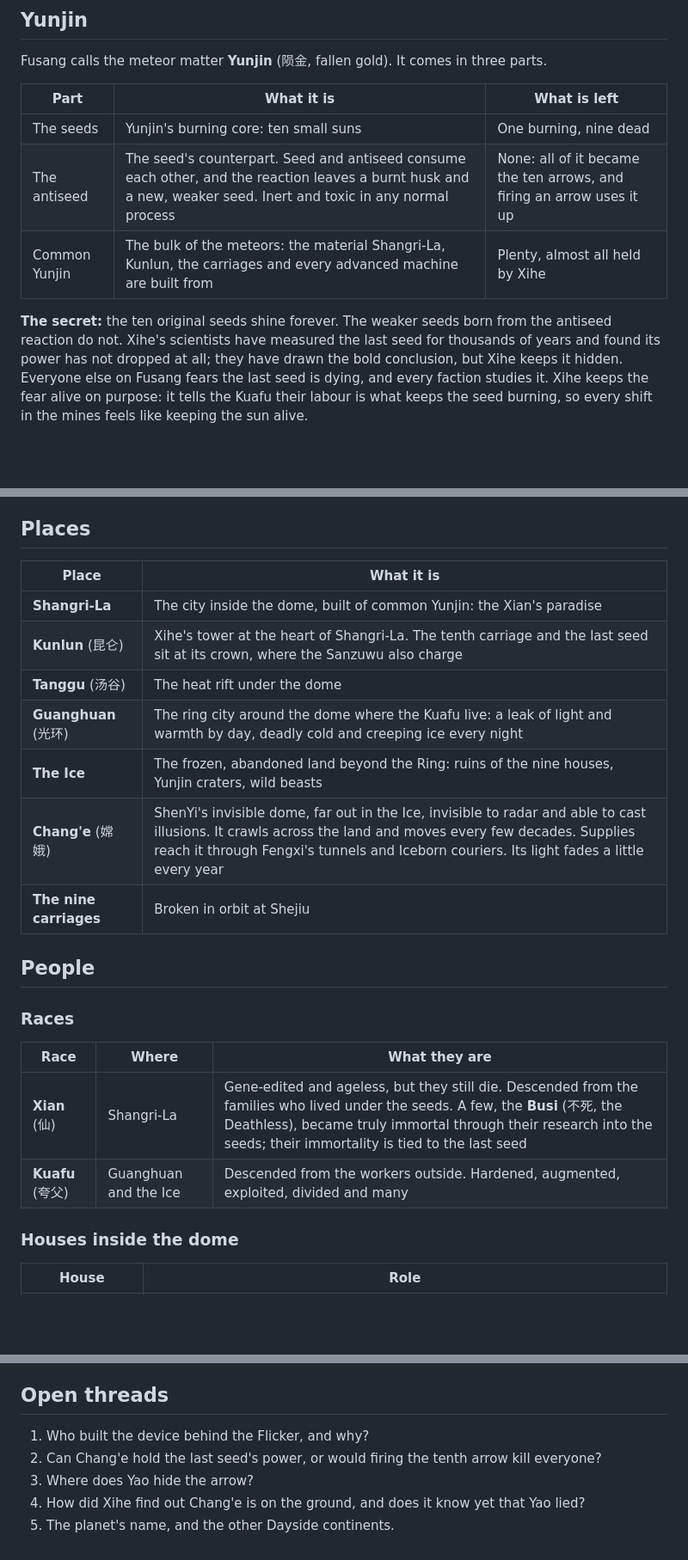
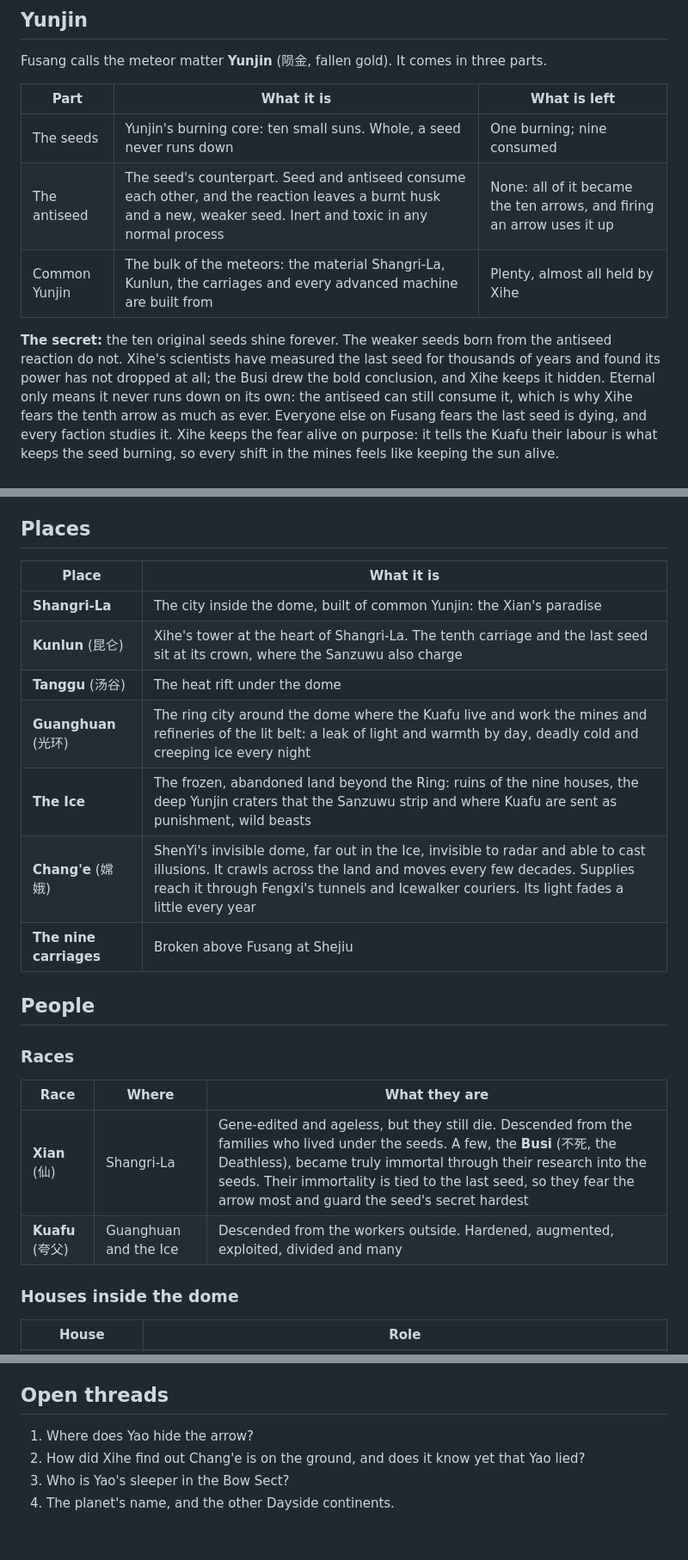
Before and after one commit to anywaylupin/Lupin, a Markdown page: CITY.md, 3 parts joined by grey strips. Shown at 86% size. Rendered like a GitHub page; blank space fills up the shorter version.

```diff
--- a/CITY.md
+++ b/CITY.md
@@ -28,12 +28,13 @@ Fusang calls the meteor matter **Yunjin** (陨金, fallen gold). It comes in thr
 
 | Part          | What it is                                                                                                                                                       | What is left                                                          |
 | ------------- | ---------------------------------------------------------------------------------------------------------------------------------------------------------------- | --------------------------------------------------------------------- |
-| The seeds     | Yunjin's burning core: ten small suns                                                                                                                            | One burning, nine dead                                                |
+| The seeds     | Yunjin's burning core: ten small suns. Whole, a seed never runs down                                                                                             | One burning; nine consumed                                            |
 | The antiseed  | The seed's counterpart. Seed and antiseed consume each other, and the reaction leaves a burnt husk and a new, weaker seed. Inert and toxic in any normal process | None: all of it became the ten arrows, and firing an arrow uses it up |
 | Common Yunjin | The bulk of the meteors: the material Shangri-La, Kunlun, the carriages and every advanced machine are built from                                                | Plenty, almost all held by Xihe                                       |
 
 **The secret:** the ten original seeds shine forever. The weaker seeds born from the antiseed reaction do not.
-Xihe's scientists have measured the last seed for thousands of years and found its power has not dropped at all; they have drawn the bold conclusion, but Xihe keeps it hidden.
+Xihe's scientists have measured the last seed for thousands of years and found its power has not dropped at all; the Busi drew the bold conclusion, and Xihe keeps it hidden.
+Eternal only means it never runs down on its own: the antiseed can still consume it, which is why Xihe fears the tenth arrow as much as ever.
 Everyone else on Fusang fears the last seed is dying, and every faction studies it.
 Xihe keeps the fear alive on purpose: it tells the Kuafu their labour is what keeps the seed burning, so every shift in the mines feels like keeping the sun alive.
 
@@ -75,24 +79,24 @@ Years are counted from the star's death.
 
 ## Places
 
-| Place                  | What it is                                                                                                                                                                                                                                              |
-| ---------------------- | ------------------------------------------------------------------------------------------------------------------------------------------------------------------------------------------------------------------------------------------------------- |
-| **Shangri-La**         | The city inside the dome, built of common Yunjin: the Xian's paradise                                                                                                                                                                                   |
-| **Kunlun** (昆仑)      | Xihe's tower at the heart of Shangri-La. The tenth carriage and the last seed sit at its crown, where the Sanzuwu also charge                                                                                                                           |
-| **Tanggu** (汤谷)      | The heat rift under the dome                                                                                                                                                                                                                            |
-| **Guanghuan** (光环)   | The ring city around the dome where the Kuafu live: a leak of light and warmth by day, deadly cold and creeping ice every night                                                                                                                         |
-| **The Ice**            | The frozen, abandoned land beyond the Ring: ruins of the nine houses, Yunjin craters, wild beasts                                                                                                                                                       |
-| **Chang'e** (嫦娥)     | ShenYi's invisible dome, far out in the Ice, invisible to radar and able to cast illusions. It crawls across the land and moves every few decades. Supplies reach it through Fengxi's tunnels and Iceborn couriers. Its light fades a little every year |
-| **The nine carriages** | Broken in orbit at Shejiu                                                                                                                                                                                                                               |
+| Place                  | What it is                                                                                                                                                                                                                                                |
+| ---------------------- | --------------------------------------------------------------------------------------------------------------------------------------------------------------------------------------------------------------------------------------------------------- |
+| **Shangri-La**         | The city inside the dome, built of common Yunjin: the Xian's paradise                                                                                                                                                                                     |
+| **Kunlun** (昆仑)      | Xihe's tower at the heart of Shangri-La. The tenth carriage and the last seed sit at its crown, where the Sanzuwu also charge                                                                                                                             |
+| **Tanggu** (汤谷)      | The heat rift under the dome                                                                                                                                                                                                                              |
+| **Guanghuan** (光环)   | The ring city around the dome where the Kuafu live and work the mines and refineries of the lit belt: a leak of light and warmth by day, deadly cold and creeping ice every night                                                                         |
+| **The Ice**            | The frozen, abandoned land beyond the Ring: ruins of the nine houses, the deep Yunjin craters that the Sanzuwu strip and where Kuafu are sent as punishment, wild beasts                                                                                  |
+| **Chang'e** (嫦娥)     | ShenYi's invisible dome, far out in the Ice, invisible to radar and able to cast illusions. It crawls across the land and moves every few decades. Supplies reach it through Fengxi's tunnels and Icewalker couriers. Its light fades a little every year |
+| **The nine carriages** | Broken above Fusang at Shejiu                                                                                                                                                                                                                             |
 
 ## People
 
 ### Races
 
-| Race             | Where                 | What they are                                                                                                                                                                                                                                          |
-| ---------------- | --------------------- | ------------------------------------------------------------------------------------------------------------------------------------------------------------------------------------------------------------------------------------------------------ |
-| **Xian** (仙)    | Shangri-La            | Gene-edited and ageless, but they still die. Descended from the families who lived under the seeds. A few, the **Busi** (不死, the Deathless), became truly immortal through their research into the seeds; their immortality is tied to the last seed |
-| **Kuafu** (夸父) | Guanghuan and the Ice | Descended from the workers outside. Hardened, augmented, exploited, divided and many                                                                                                                                                                   |
+| Race             | Where                 | What they are                                                                                                                                                                                                                                                                                                           |
+| ---------------- | --------------------- | ----------------------------------------------------------------------------------------------------------------------------------------------------------------------------------------------------------------------------------------------------------------------------------------------------------------------- |
+| **Xian** (仙)    | Shangri-La            | Gene-edited and ageless, but they still die. Descended from the families who lived under the seeds. A few, the **Busi** (不死, the Deathless), became truly immortal through their research into the seeds. Their immortality is tied to the last seed, so they fear the arrow most and guard the seed's secret hardest |
+| **Kuafu** (夸父) | Guanghuan and the Ice | Descended from the workers outside. Hardened, augmented, exploited, divided and many                                                                                                                                                                                                                                    |
 
 ### Houses inside the dome
 
@@ -165,8 +170,7 @@ Ten thousand years of freezing nights shaped Guanghuan, and its people are restl
 
 ## Open threads
 
-1. Who built the device behind the Flicker, and why?
-2. Can Chang'e hold the last seed's power, or would firing the tenth arrow kill everyone?
-3. Where does Yao hide the arrow?
-4. How did Xihe find out Chang'e is on the ground, and does it know yet that Yao lied?
-5. The planet's name, and the other Dayside continents.
+1. Where does Yao hide the arrow?
+2. How did Xihe find out Chang'e is on the ground, and does it know yet that Yao lied?
+3. Who is Yao's sleeper in the Bow Sect?
+4. The planet's name, and the other Dayside continents.
```
Also changed, not shown: other parts of CITY.md (+37 -33 lines).
